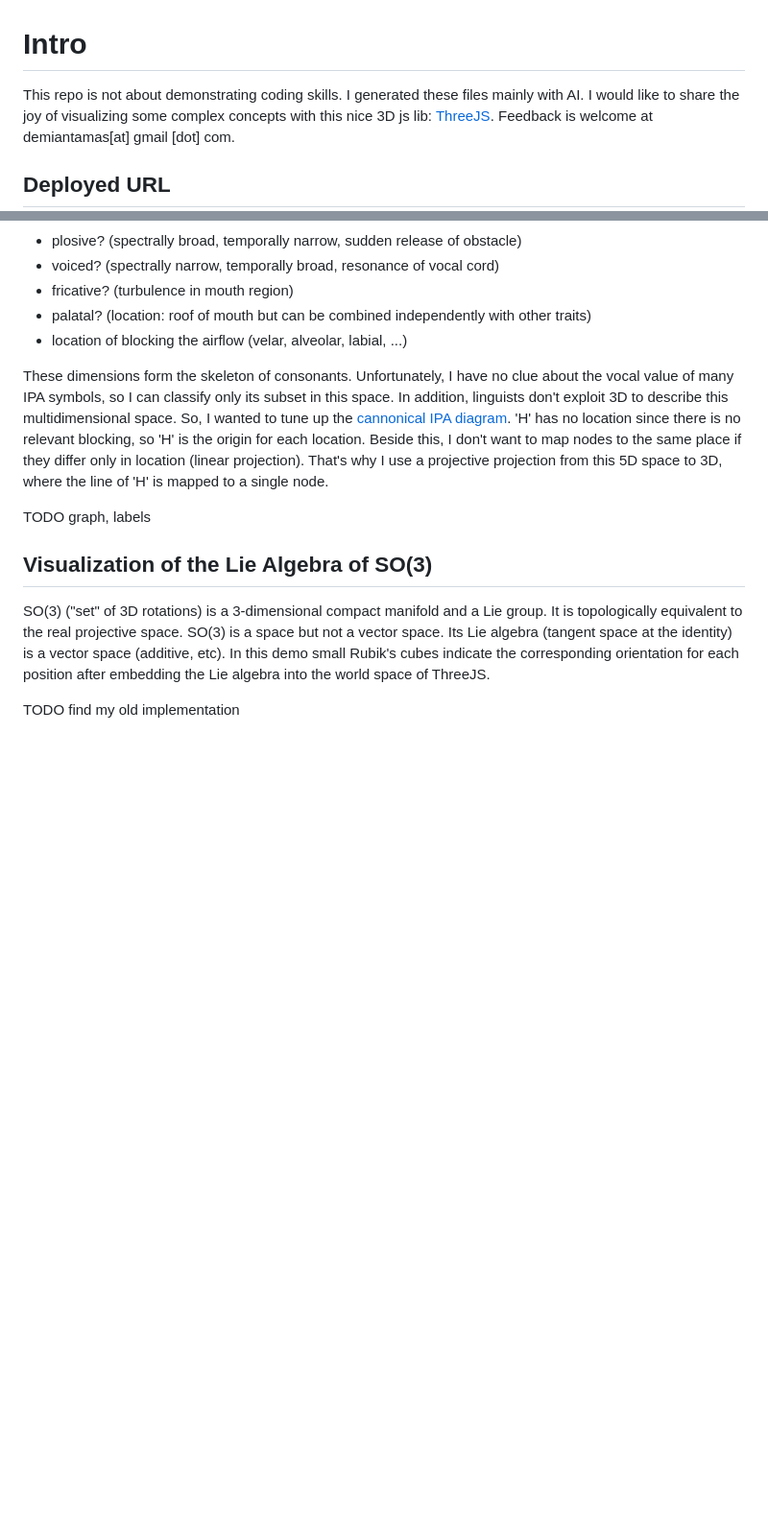
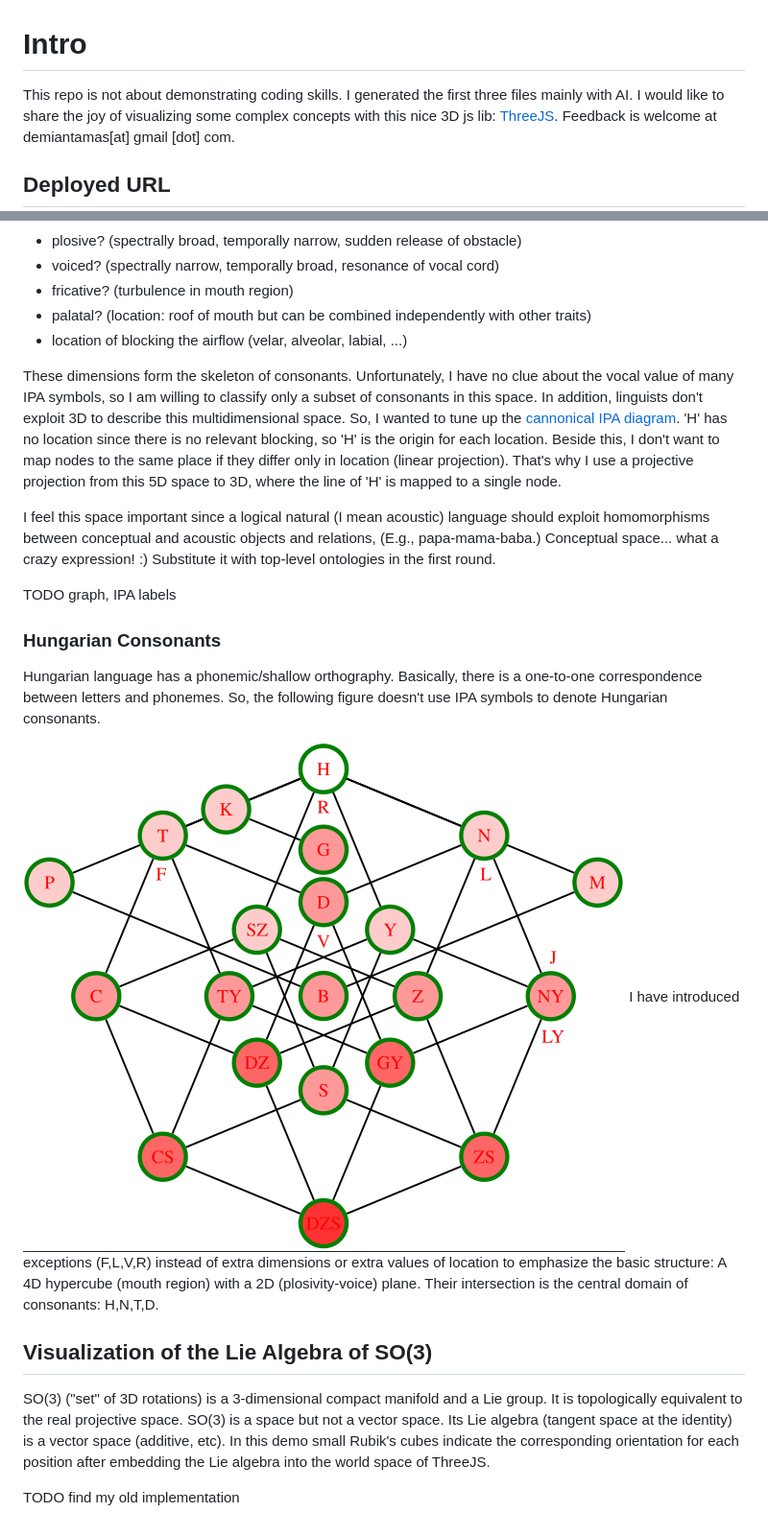
Before and after one commit to tamasdemian/threejs_fun, a Markdown page: README.md, 2 parts joined by grey strips. Shown: that part at 96% size. GitHub-like rendering; pictures changed too: images/hungarian_consonants_2d.png (added); blank space fills up the shorter version.

Commit message:
periodic table fixed, Hungarian consonants added

```diff
--- a/README.md
+++ b/README.md
@@ -1,6 +1,6 @@
 # Intro
 
-This repo is not about demonstrating coding skills. I generated these files mainly with AI.
+This repo is not about demonstrating coding skills. I generated the first three files mainly with AI.
 I would like to share the joy of visualizing some complex concepts with this nice 3D js lib: [ThreeJS](https://threejs.org/examples).
 Feedback is welcome at demiantamas[at] gmail [dot] com.
 
@@ -122,11 +126,21 @@ Structure of the IPA can be described quite well using 4 binary coordinates and
 - palatal? (location: roof of mouth but can be combined independently with other traits)
 - location of blocking the airflow (velar, alveolar, labial, ...)
 
-These dimensions form the skeleton of consonants. Unfortunately, I have no clue about the vocal value of many IPA symbols, so I can classify only its subset in this space.
+These dimensions form the skeleton of consonants. Unfortunately, I have no clue about the vocal value of many IPA symbols, so I am willing to classify only a subset of consonants in this space.
 In addition, linguists don't exploit 3D to describe this multidimensional space. So, I wanted to tune up the [cannonical IPA diagram](https://en.wikipedia.org/wiki/International_Phonetic_Alphabet).
 'H' has no location since there is no relevant blocking, so 'H' is the origin for each location. Beside this, I don't want to map nodes to the same place if they differ only in location (linear projection). That's why I use a projective projection from this 5D space to 3D, where the line of 'H' is mapped to a single node.
 
-TODO graph, labels
+I feel this space important since a logical natural (I mean acoustic) language should exploit homomorphisms between conceptual and acoustic objects and relations, (E.g., papa-mama-baba.)
+Conceptual space... what a crazy expression! :) Substitute it with top-level ontologies in the first round.
+
+TODO graph, IPA labels
+
+### Hungarian Consonants
+
+Hungarian language has a phonemic/shallow orthography. Basically, there is a one-to-one correspondence between letters and phonemes. So, the following figure doesn't use IPA symbols to denote Hungarian consonants.
+
+![huncon](images/hungarian_consonants_2d.png "Hungarian consonants projectively mapped to 2D.")
+I have introduced exceptions (F,L,V,R) instead of extra dimensions or extra values of location to emphasize the basic structure: A 4D hypercube (mouth region) with a 2D (plosivity-voice) plane. Their intersection is the central domain of consonants: H,N,T,D.
 
 ## Visualization of the Lie Algebra of SO(3)
 
@@ -135,5 +149,4 @@ It is topologically equivalent to the real projective space.
 SO(3) is a space but not a vector space. Its Lie algebra (tangent space at the identity) is a vector space (additive, etc).
 In this demo small Rubik's cubes indicate the corresponding orientation for each position after embedding the Lie algebra into the world space of ThreeJS.
 
-
 TODO find my old implementation
```
Also changed, not shown: other parts of README.md (+6 -2 lines), images/electron_configurations.png (added), 1 other file.
